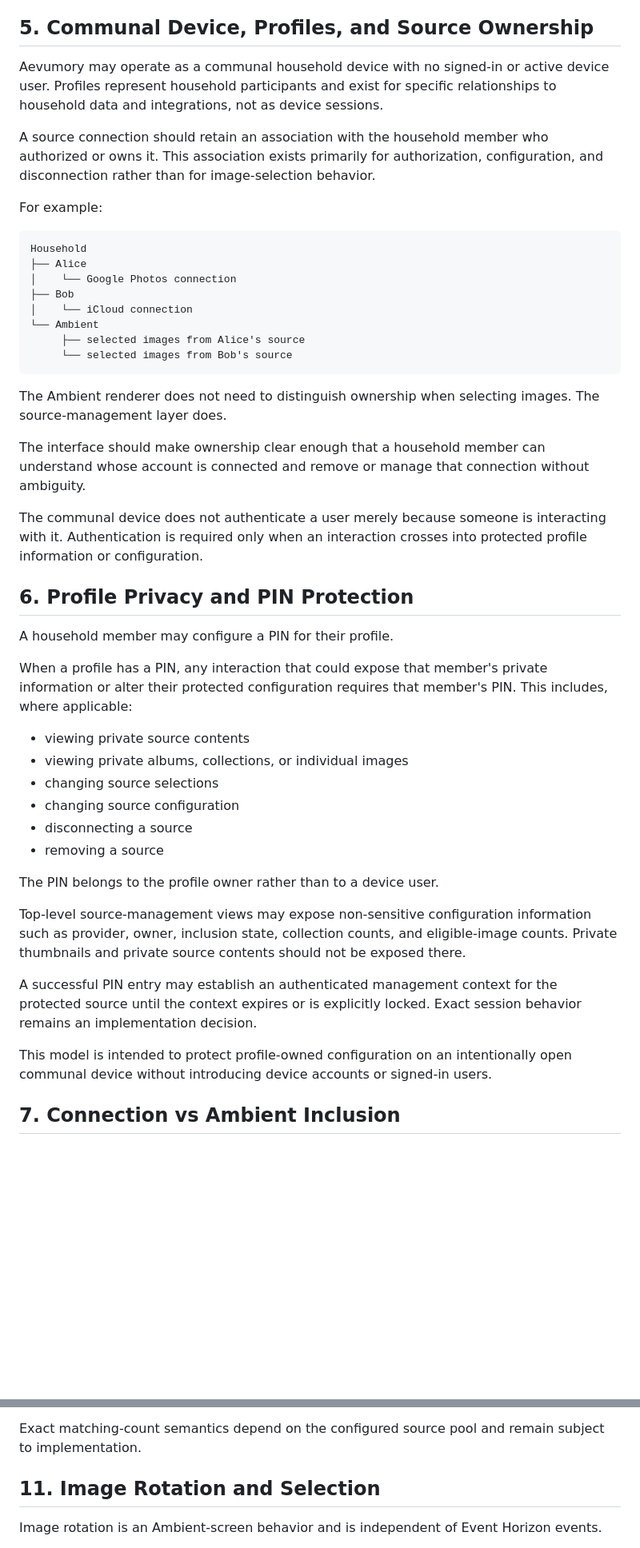
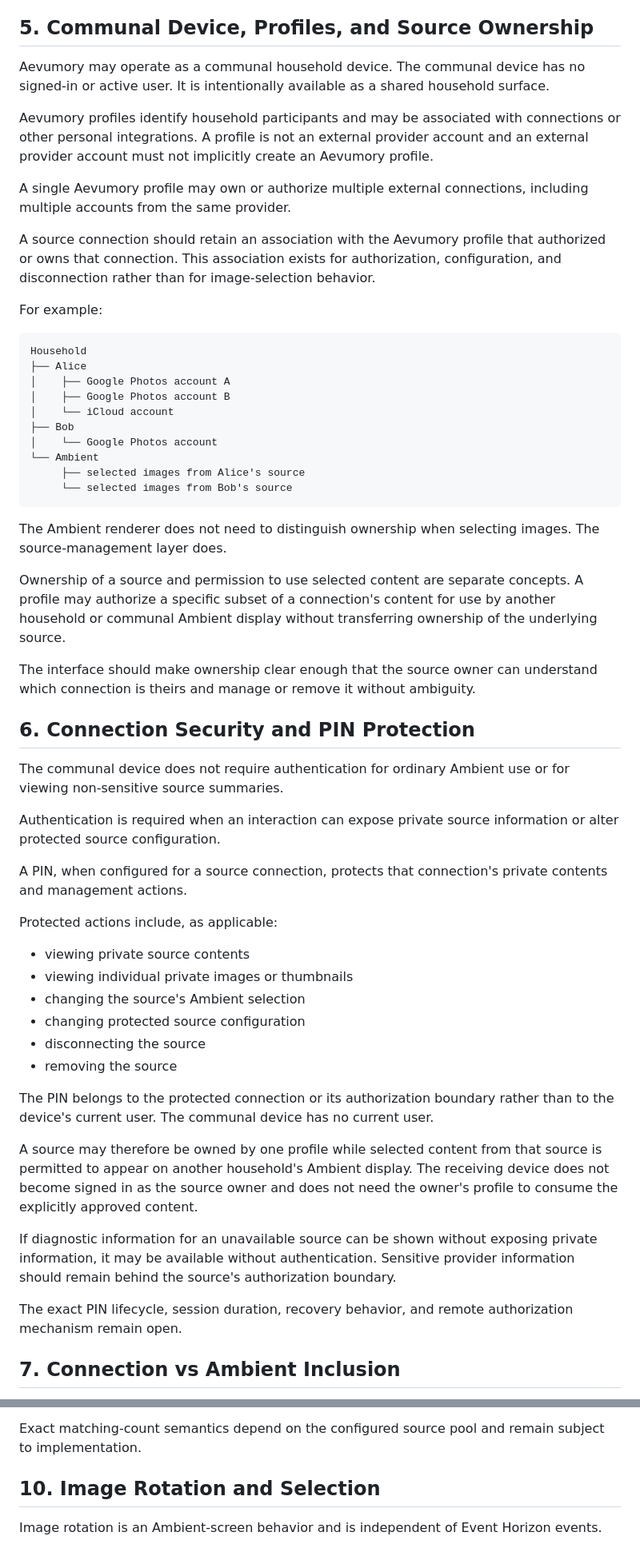
Before and after one commit to dboiago/Aevumory, a Markdown page: docs/AMBIENT_SCREEN.md, 2 parts joined by grey strips. Shown at 80% size. GitHub-like rendering; blank space fills up the shorter version.

Commit message:
Clarify source identity and connection security model

````diff
--- a/docs/AMBIENT_SCREEN.md
+++ b/docs/AMBIENT_SCREEN.md
@@ -68,18 +68,24 @@ Source availability, authorization, synchronization, caching, and provider-speci
 
 ## 5. Communal Device, Profiles, and Source Ownership
 
-Aevumory may operate as a communal household device with no signed-in or active device user. Profiles represent household participants and exist for specific relationships to household data and integrations, not as device sessions.
+Aevumory may operate as a communal household device. The communal device has no signed-in or active user. It is intentionally available as a shared household surface.
 
-A source connection should retain an association with the household member who authorized or owns it. This association exists primarily for authorization, configuration, and disconnection rather than for image-selection behavior.
+Aevumory profiles identify household participants and may be associated with connections or other personal integrations. A profile is not an external provider account and an external provider account must not implicitly create an Aevumory profile.
+
+A single Aevumory profile may own or authorize multiple external connections, including multiple accounts from the same provider.
+
+A source connection should retain an association with the Aevumory profile that authorized or owns that connection. This association exists for authorization, configuration, and disconnection rather than for image-selection behavior.
 
 For example:
 
 ```text
 Household
 ├── Alice
-│    └── Google Photos connection
+│    ├── Google Photos account A
+│    ├── Google Photos account B
+│    └── iCloud account
 ├── Bob
-│    └── iCloud connection
+│    └── Google Photos account
 └── Ambient
      ├── selected images from Alice's source
      └── selected images from Bob's source
@@ -87,30 +93,34 @@ Household
 
 The Ambient renderer does not need to distinguish ownership when selecting images. The source-management layer does.
 
-The interface should make ownership clear enough that a household member can understand whose account is connected and remove or manage that connection without ambiguity.
+Ownership of a source and permission to use selected content are separate concepts. A profile may authorize a specific subset of a connection's content for use by another household or communal Ambient display without transferring ownership of the underlying source.
 
-The communal device does not authenticate a user merely because someone is interacting with it. Authentication is required only when an interaction crosses into protected profile information or configuration.
+The interface should make ownership clear enough that the source owner can understand which connection is theirs and manage or remove it without ambiguity.
 
-## 6. Profile Privacy and PIN Protection
+## 6. Connection Security and PIN Protection
 
-A household member may configure a PIN for their profile.
+The communal device does not require authentication for ordinary Ambient use or for viewing non-sensitive source summaries.
 
-When a profile has a PIN, any interaction that could expose that member's private information or alter their protected configuration requires that member's PIN. This includes, where applicable:
+Authentication is required when an interaction can expose private source information or alter protected source configuration.
+
+A PIN, when configured for a source connection, protects that connection's private contents and management actions.
+
+Protected actions include, as applicable:
 
 * viewing private source contents
-* viewing private albums, collections, or individual images
-* changing source selections
-* changing source configuration
-* disconnecting a source
-* removing a source
+* viewing individual private images or thumbnails
+* changing the source's Ambient selection
+* changing protected source configuration
+* disconnecting the source
+* removing the source
 
-The PIN belongs to the profile owner rather than to a device user.
+The PIN belongs to the protected connection or its authorization boundary rather than to the device's current user. The communal device has no current user.
 
-Top-level source-management views may expose non-sensitive configuration information such as provider, owner, inclusion state, collection counts, and eligible-image counts. Private thumbnails and private source contents should not be exposed there.
+A source may therefore be owned by one profile while selected content from that source is permitted to appear on another household's Ambient display. The receiving device does not become signed in as the source owner and does not need the owner's profile to consume the explicitly approved content.
 
-A successful PIN entry may establish an authenticated management context for the protected source until the context expires or is explicitly locked. Exact session behavior remains an implementation decision.
+If diagnostic information for an unavailable source can be shown without exposing private information, it may be available without authentication. Sensitive provider information should remain behind the source's authorization boundary.
 
-This model is intended to protect profile-owned configuration on an intentionally open communal device without introducing device accounts or signed-in users.
+The exact PIN lifecycle, session duration, recovery behavior, and remote authorization mechanism remain open.
 
 ## 7. Connection vs Ambient Inclusion
 
@@ -241,7 +201,7 @@ A zero-match configuration is valid. It should not trigger a warning, forced fal
 
 Exact matching-count semantics depend on the configured source pool and remain subject to implementation.
 
-## 11. Image Rotation and Selection
+## 10. Image Rotation and Selection
 
 Image rotation is an Ambient-screen behavior and is independent of Event Horizon events.
 
````
Also changed, not shown: other parts of docs/AMBIENT_SCREEN.md (+17 -63 lines).
